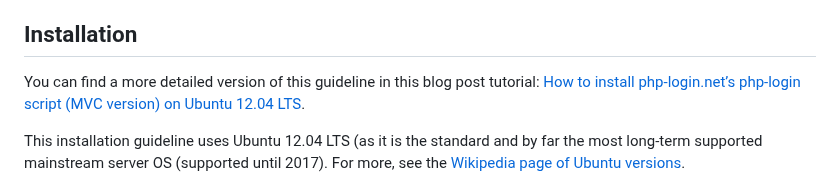
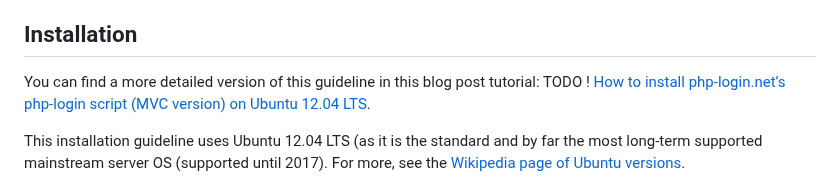
Before and after one commit to npuichigoB/panique2, a Markdown page: README.md, the part around the change. Drawn GitHub-style.

Commit message:
install tutorial

```diff
--- a/README.md
+++ b/README.md
@@ -105,7 +105,7 @@ the project starts in early 2014.
 
 ## Installation
 
-You can find a more detailed version of this guideline in this blog post tutorial:
+You can find a more detailed version of this guideline in this blog post tutorial: TODO !
 [How to install php-login.net’s php-login script (MVC version) on Ubuntu 12.04 LTS](http://www.dev-metal.com/install-php-login-nets-4-full-mvc-framework-login-script-ubuntu/).
 
 This installation guideline uses Ubuntu 12.04 LTS (as it is the standard and by far the most long-term supported
```
